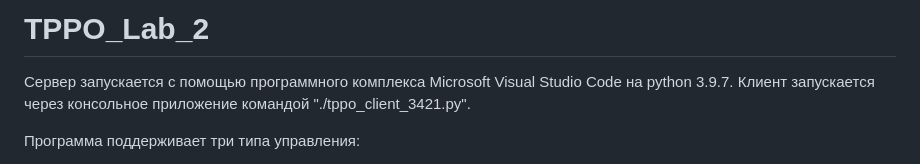
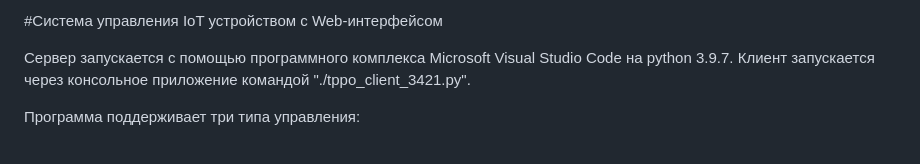
Before and after one commit to 2WelcomeHome1/TPPO_Lab_2, a Markdown page: README.md, the part around the change. GitHub-like rendering.

```diff
--- a/README.md
+++ b/README.md
@@ -1,4 +1,4 @@
-# TPPO_Lab_2
+#Система управления IoT устройством с Web-интерфейсом
 
 Сервер запускается с помощью программного комплекса Microsoft Visual Studio Code на python 3.9.7. Клиент запускается через консольное приложение командой "./tppo_client_3421.py".
 
```
